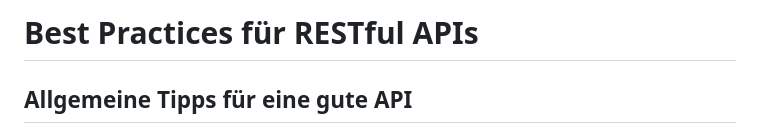
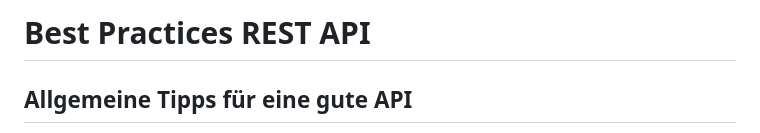
Before and after one commit to FIA-GSO/tischreservierung-simonkoberl, a Markdown page: BestPracticesRestAPI.md, the part around the change. Drawn GitHub-style.

```diff
--- a/BestPracticesRestAPI.md
+++ b/BestPracticesRestAPI.md
@@ -1,4 +1,4 @@
-# Best Practices für RESTful APIs
+# Best Practices REST API
 
 ## Allgemeine Tipps für eine gute API
 
```
